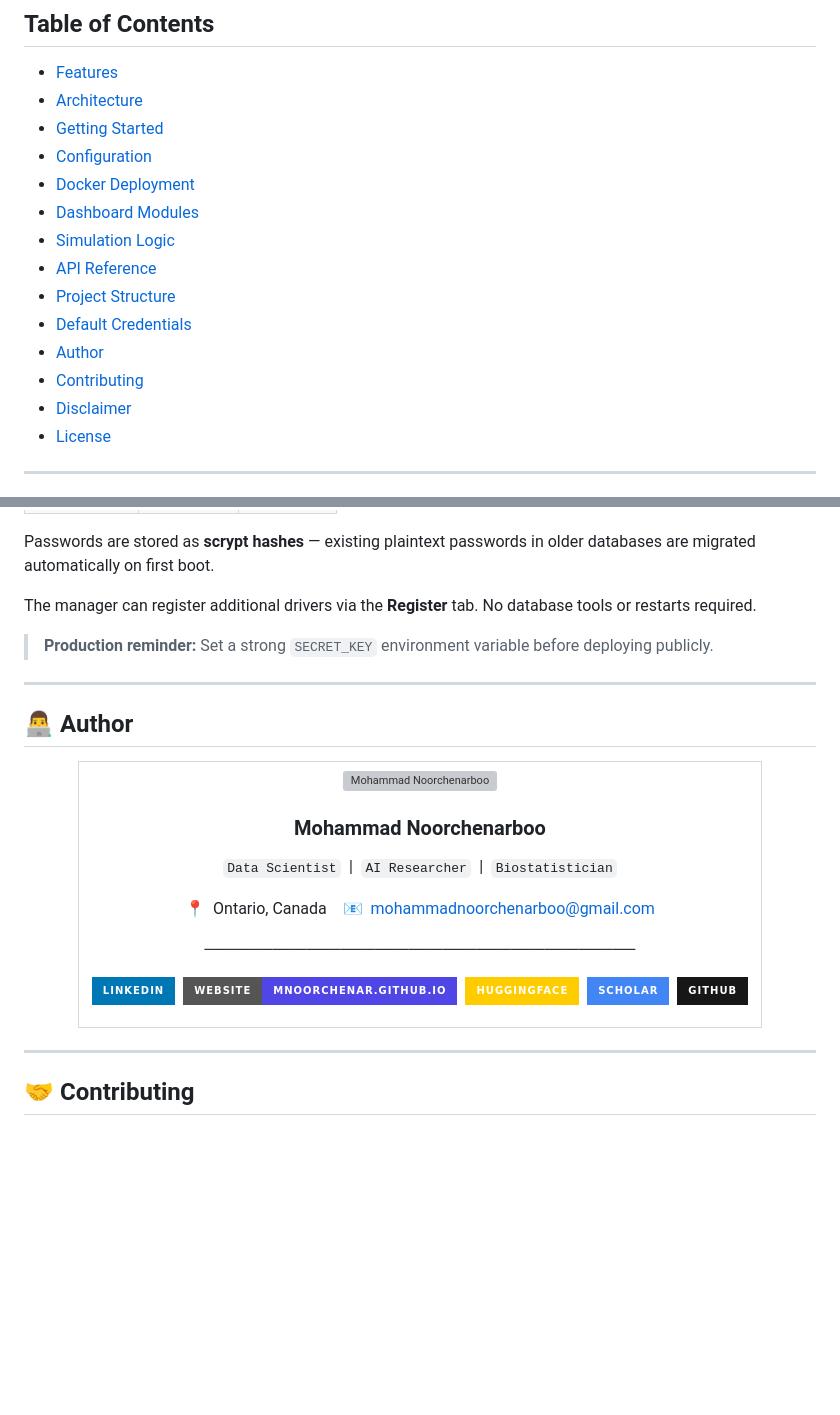
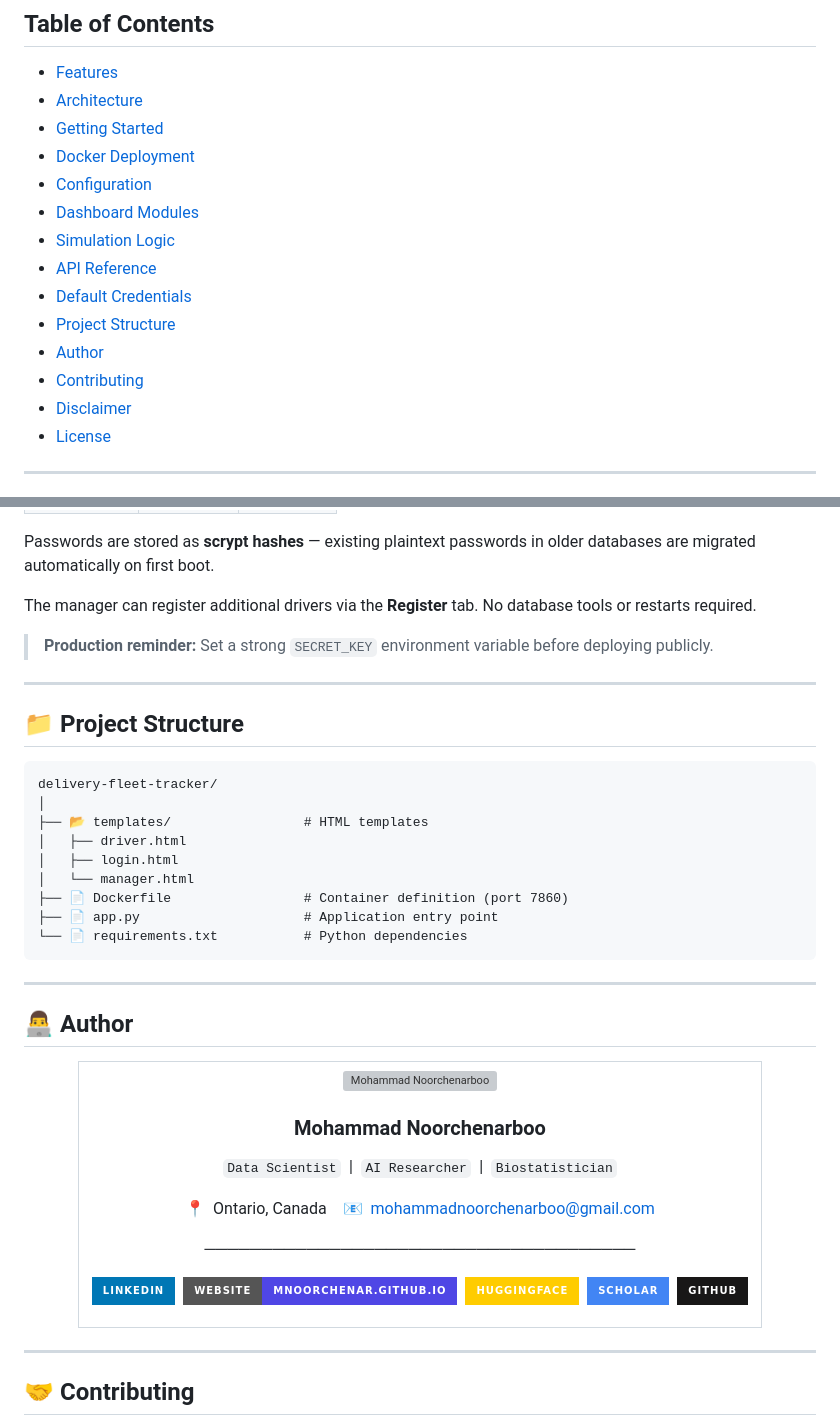
Before and after one commit to mnoorchenar/delivery-fleet-tracker, a Markdown page: README.md, 2 parts joined by grey strips. GitHub-like rendering; badges without logos; blank space fills up the shorter version; grey boxes are pictures that could not be loaded.

````diff
--- a/README.md
+++ b/README.md
@@ -34,12 +38,12 @@ sdk: docker
 - [Features](#-features)
 - [Architecture](#️-architecture)
 - [Getting Started](#-getting-started)
-- [Configuration](#-configuration)
 - [Docker Deployment](#-docker-deployment)
+- [Configuration](#️-configuration)
 - [Dashboard Modules](#-dashboard-modules)
 - [Simulation Logic](#-simulation-logic)
 - [API Reference](#-api-reference)
+- [Default Credentials](#-default-credentials)
 - [Project Structure](#-project-structure)
-- [Default Credentials](#-default-credentials)
 - [Author](#-author)
 - [Contributing](#-contributing)
@@ -327,6 +309,22 @@ Passwords are stored as **scrypt hashes** — existing plaintext passwords in ol
 The manager can register additional drivers via the **Register** tab. No database tools or restarts required.
 
 > **Production reminder:** Set a strong `SECRET_KEY` environment variable before deploying publicly.
+
+---
+
+## 📁 Project Structure
+
+```
+delivery-fleet-tracker/
+│
+├── 📂 templates/                 # HTML templates
+│   ├── driver.html
+│   ├── login.html
+│   └── manager.html
+├── 📄 Dockerfile                 # Container definition (port 7860)
+├── 📄 app.py                     # Application entry point
+└── 📄 requirements.txt           # Python dependencies
+```
 
 ---
 
````
Also changed, not shown: other parts of README.md (+29 -46 lines).
